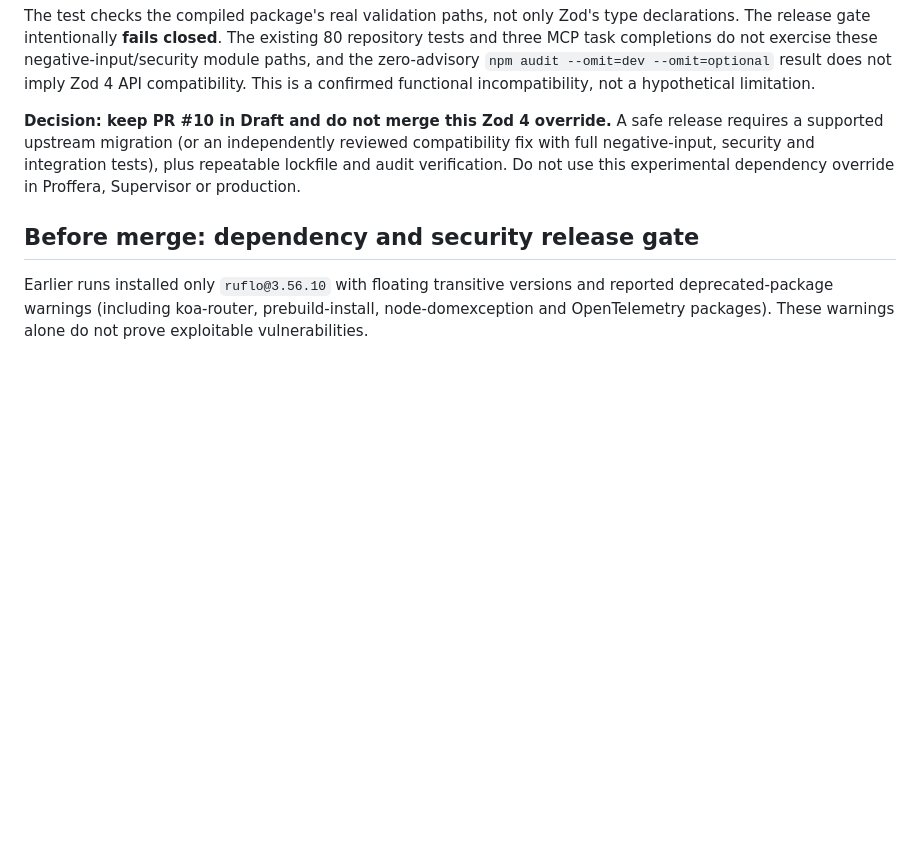
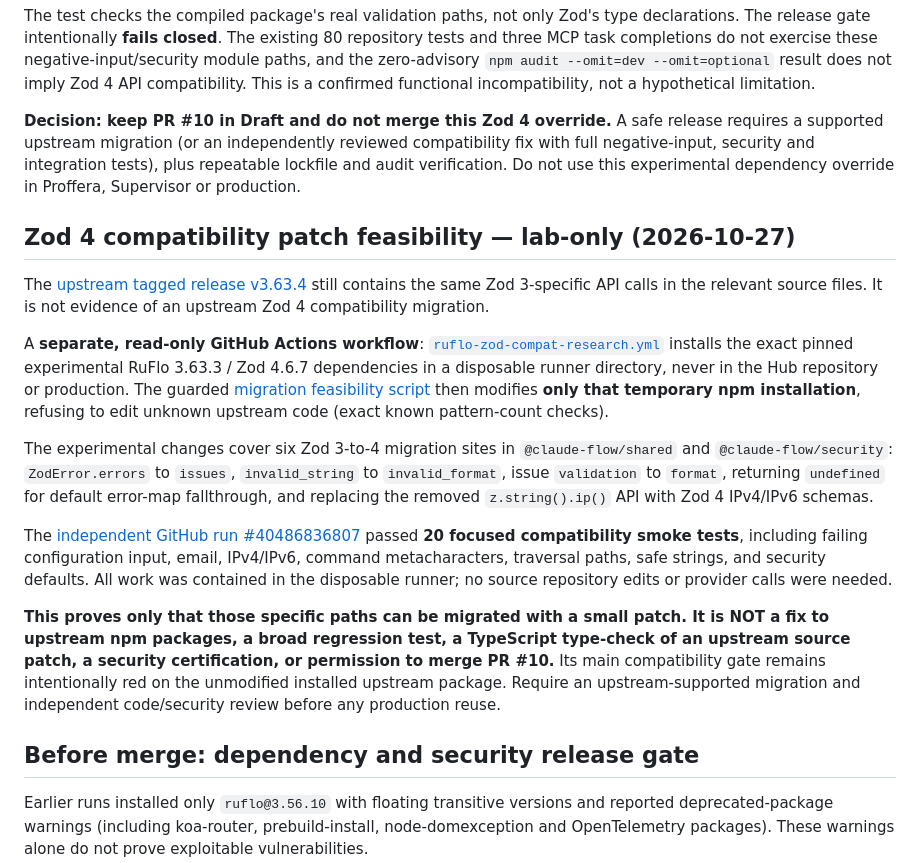
Before and after one commit to ibboabdoli-ai/ruflo-hub, a Markdown page: benchmarks/offline/README.md, the part around the change. GitHub-like rendering; blank space fills up the shorter version.

Commit message:
docs: record verified narrow Zod4 migration trial without weakening release gates

```diff
--- a/benchmarks/offline/README.md
+++ b/benchmarks/offline/README.md
@@ -144,6 +144,40 @@ reviewed compatibility fix with full negative-input, security and integration
 tests), plus repeatable lockfile and audit verification. Do not use this
 experimental dependency override in Proffera, Supervisor or production.
 
+## Zod 4 compatibility patch feasibility — lab-only (2026-10-27)
+
+The [upstream tagged release v3.63.4](https://github.com/ruvnet/ruflo/releases/tag/v3.63.4)
+still contains the same Zod 3-specific API calls in the relevant source files.
+It is not evidence of an upstream Zod 4 compatibility migration.
+
+A **separate, read-only GitHub Actions workflow**:
+[`ruflo-zod-compat-research.yml`](../../.github/workflows/ruflo-zod-compat-research.yml)
+installs the exact pinned experimental RuFlo 3.63.3 / Zod 4.6.7 dependencies
+in a disposable runner directory, never in the Hub repository or production.
+The guarded [migration feasibility script](compat/zod4-trial.mjs)
+then modifies **only that temporary npm installation**, refusing to edit
+unknown upstream code (exact known pattern-count checks).
+
+The experimental changes cover six Zod 3-to-4 migration sites in
+`@claude-flow/shared` and `@claude-flow/security`: `ZodError.errors`
+to `issues`, `invalid_string` to `invalid_format`, issue `validation`
+to `format`, returning `undefined` for default error-map fallthrough,
+and replacing the removed `z.string().ip()` API with Zod 4 IPv4/IPv6 schemas.
+
+The [independent GitHub run #40486836807](https://github.com/ibboabdoli-ai/ruflo-hub/actions/runs/40486836807)
+passed **20 focused compatibility smoke tests**, including failing configuration
+input, email, IPv4/IPv6, command metacharacters, traversal paths, safe strings,
+and security defaults. All work was contained in the disposable runner;
+no source repository edits or provider calls were needed.
+
+**This proves only that those specific paths can be migrated with a small
+patch. It is NOT a fix to upstream npm packages, a broad regression test,
+a TypeScript type-check of an upstream source patch, a security certification,
+or permission to merge PR #10.** Its main compatibility gate remains
+intentionally red on the unmodified installed upstream package. Require
+an upstream-supported migration and independent code/security review before
+any production reuse.
+
 ## Before merge: dependency and security release gate
 
 Earlier runs installed only `ruflo@3.56.10` with floating transitive versions and reported deprecated-package warnings (including koa-router, prebuild-install, node-domexception and OpenTelemetry packages). These warnings alone do not prove exploitable vulnerabilities.
```
